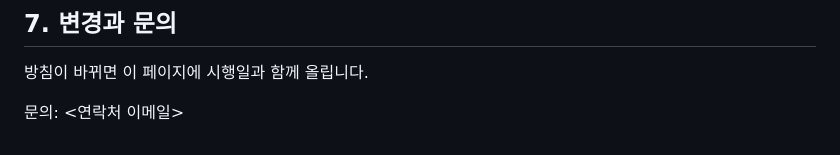
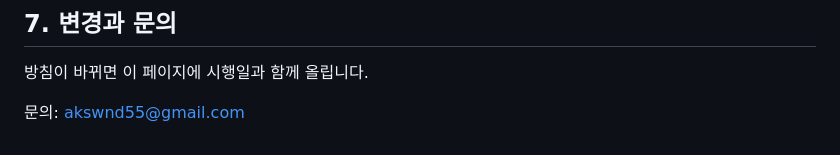
Before and after one commit to Ring-wdr/light-run, a Markdown page: docs/privacy-policy.md, the part around the change. GitHub-like rendering.

```diff
--- a/docs/privacy-policy.md
+++ b/docs/privacy-policy.md
@@ -52,4 +52,4 @@
 
 방침이 바뀌면 이 페이지에 시행일과 함께 올립니다.
 
-문의: <연락처 이메일>
+문의: akswnd55@gmail.com
```
Also changed, not shown: docs/RELEASE.md (+4 -1 lines).
